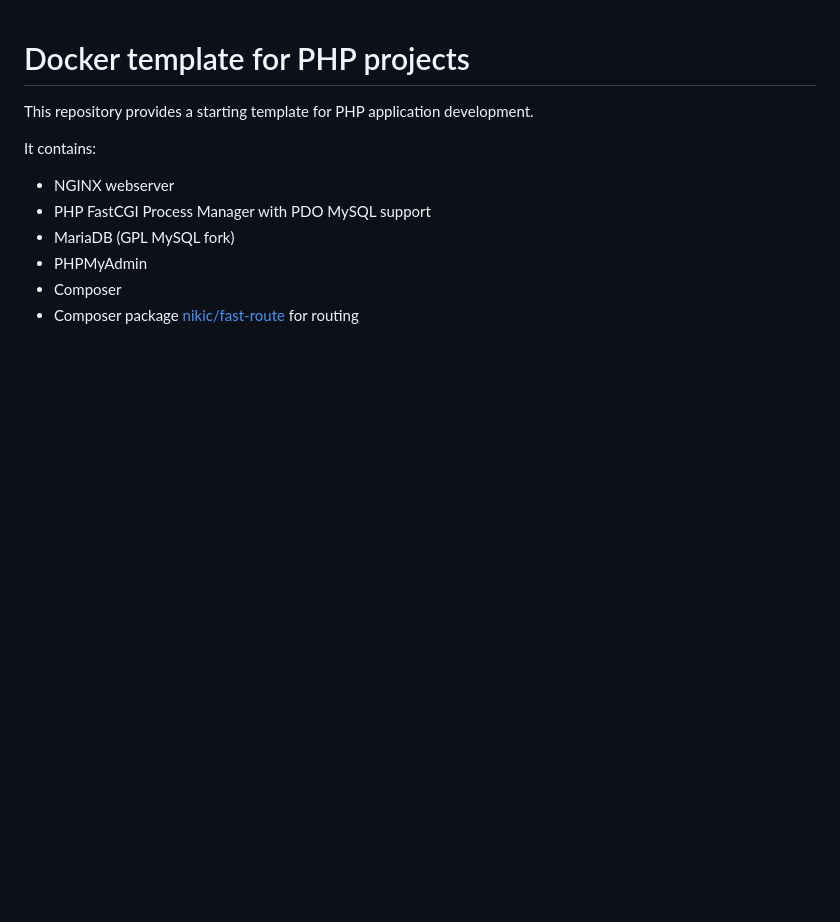
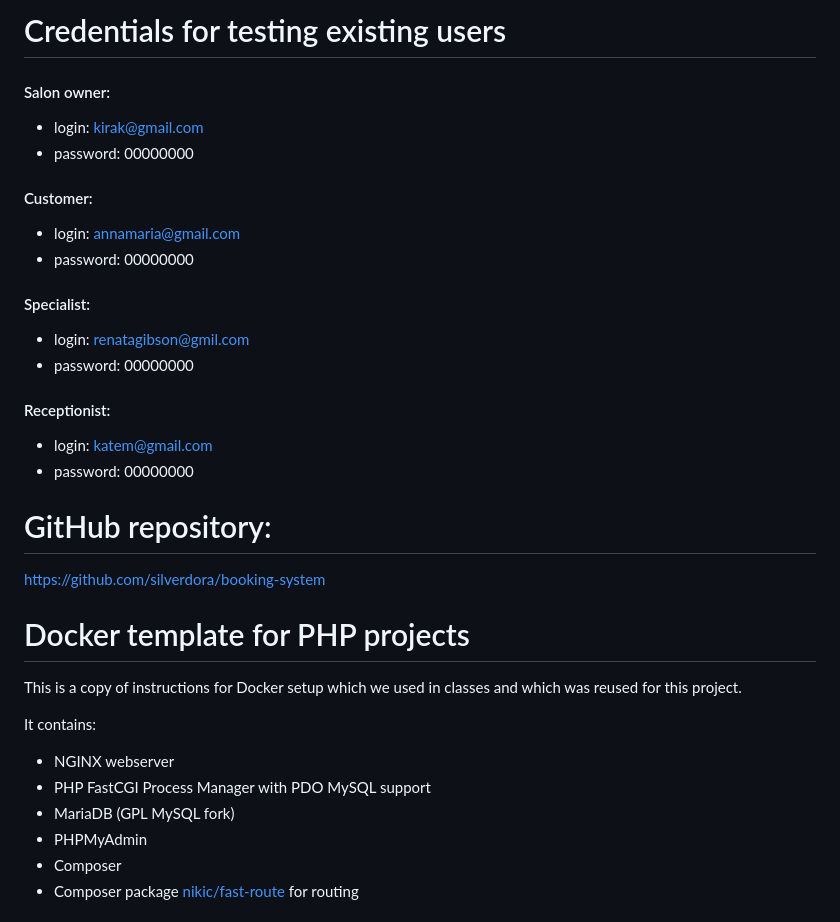
Before and after one commit to silverdora/booking-system, a Markdown page: README.md, the part around the change. GitHub-like rendering; blank space fills up the shorter version.

```diff
--- a/README.md
+++ b/README.md
@@ -1,5 +1,25 @@
+# Credentials for testing existing users
+#### Salon owner:
+* login: kirak@gmail.com
+* password: 00000000
+
+#### Customer:
+* login: annamaria@gmail.com
+* password: 00000000
+
+#### Specialist:
+* login: renatagibson@gmil.com
+* password: 00000000
+
+#### Receptionist:
+* login: katem@gmail.com
+* password: 00000000
+
+# GitHub repository:
+https://github.com/silverdora/booking-system
+
 # Docker template for PHP projects
-This repository provides a starting template for PHP application development.
+This is a copy of instructions for Docker setup which we used in classes and which was reused for this project.
 
 It contains:
 * NGINX webserver
```
